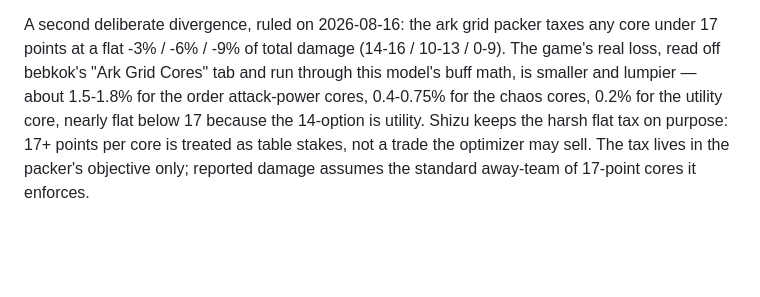
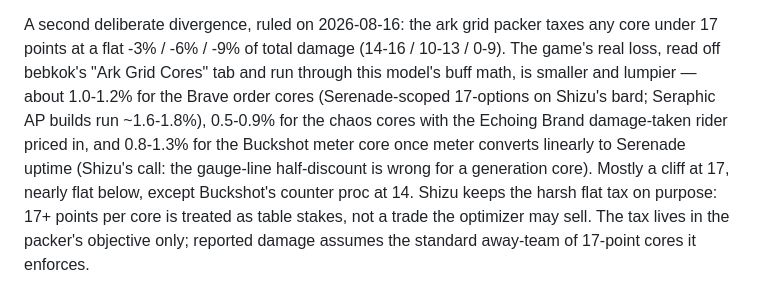
Before and after one commit to shizukaziye/loa-gpd, a Markdown page: docs/METHODOLOGY.md, the part around the change. GitHub-like rendering; blank space fills up the shorter version.

Commit message:
Reference penalties updated from real tooltips and the meter ruling
Co-Authored-By: Claude Fable 5 <noreply@anthropic.com>

```diff
--- a/docs/METHODOLOGY.md
+++ b/docs/METHODOLOGY.md
@@ -80,9 +80,13 @@ every ap-channel step by roughly a tenth.
 A second deliberate divergence, ruled on 2026-08-16: the ark grid packer taxes
 any core under 17 points at a flat -3% / -6% / -9% of total damage (14-16 /
 10-13 / 0-9). The game's real loss, read off bebkok's "Ark Grid Cores" tab and
-run through this model's buff math, is smaller and lumpier — about 1.5-1.8%
-for the order attack-power cores, 0.4-0.75% for the chaos cores, 0.2% for the
-utility core, nearly flat below 17 because the 14-option is utility. Shizu
+run through this model's buff math, is smaller and lumpier — about 1.0-1.2%
+for the Brave order cores (Serenade-scoped 17-options on Shizu's bard;
+Seraphic AP builds run ~1.6-1.8%), 0.5-0.9% for the chaos cores with the
+Echoing Brand damage-taken rider priced in, and 0.8-1.3% for the Buckshot
+meter core once meter converts linearly to Serenade uptime (Shizu's call:
+the gauge-line half-discount is wrong for a generation core). Mostly a
+cliff at 17, nearly flat below, except Buckshot's counter proc at 14. Shizu
 keeps the harsh flat tax on purpose: 17+ points per core is treated as table
 stakes, not a trade the optimizer may sell. The tax lives in the packer's
 objective only; reported damage assumes the standard away-team of 17-point
```
